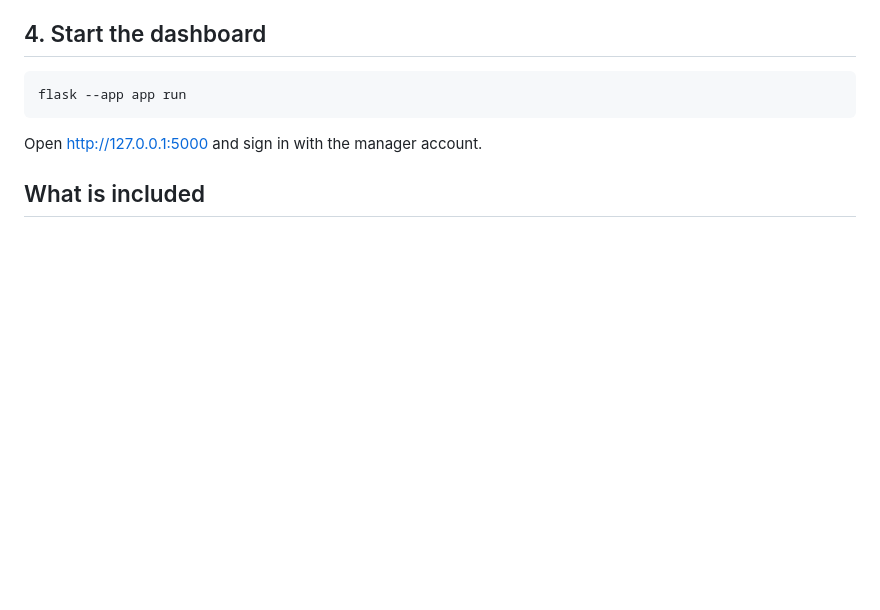
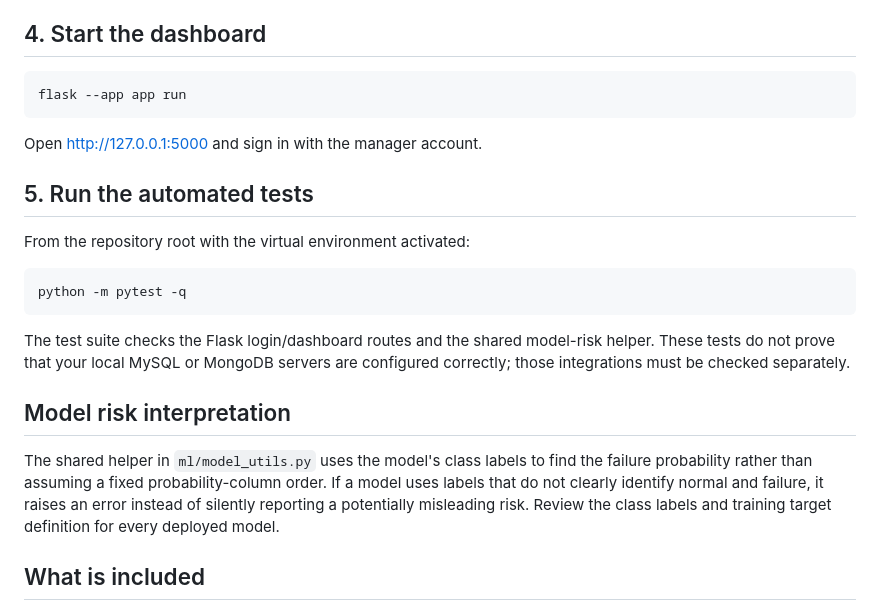
Before and after one commit to VedantRK7180/Ai_maintenance_optimizer, a Markdown page: README_APP_SETUP.md, the part around the change. GitHub-like rendering; blank space fills up the shorter version.

Commit message:
Document automated tests and risk label interpretation

````diff
--- a/README_APP_SETUP.md
+++ b/README_APP_SETUP.md
@@ -49,6 +49,20 @@ flask --app app run
 
 Open http://127.0.0.1:5000 and sign in with the manager account.
 
+## 5. Run the automated tests
+
+From the repository root with the virtual environment activated:
+
+```powershell
+python -m pytest -q
+```
+
+The test suite checks the Flask login/dashboard routes and the shared model-risk helper. These tests do not prove that your local MySQL or MongoDB servers are configured correctly; those integrations must be checked separately.
+
+## Model risk interpretation
+
+The shared helper in `ml/model_utils.py` uses the model's class labels to find the failure probability rather than assuming a fixed probability-column order. If a model uses labels that do not clearly identify normal and failure, it raises an error instead of silently reporting a potentially misleading risk. Review the class labels and training target definition for every deployed model.
+
 ## What is included
 
 - Login/logout with password hashing, server-side session checks and CSRF protection on forms.
````
